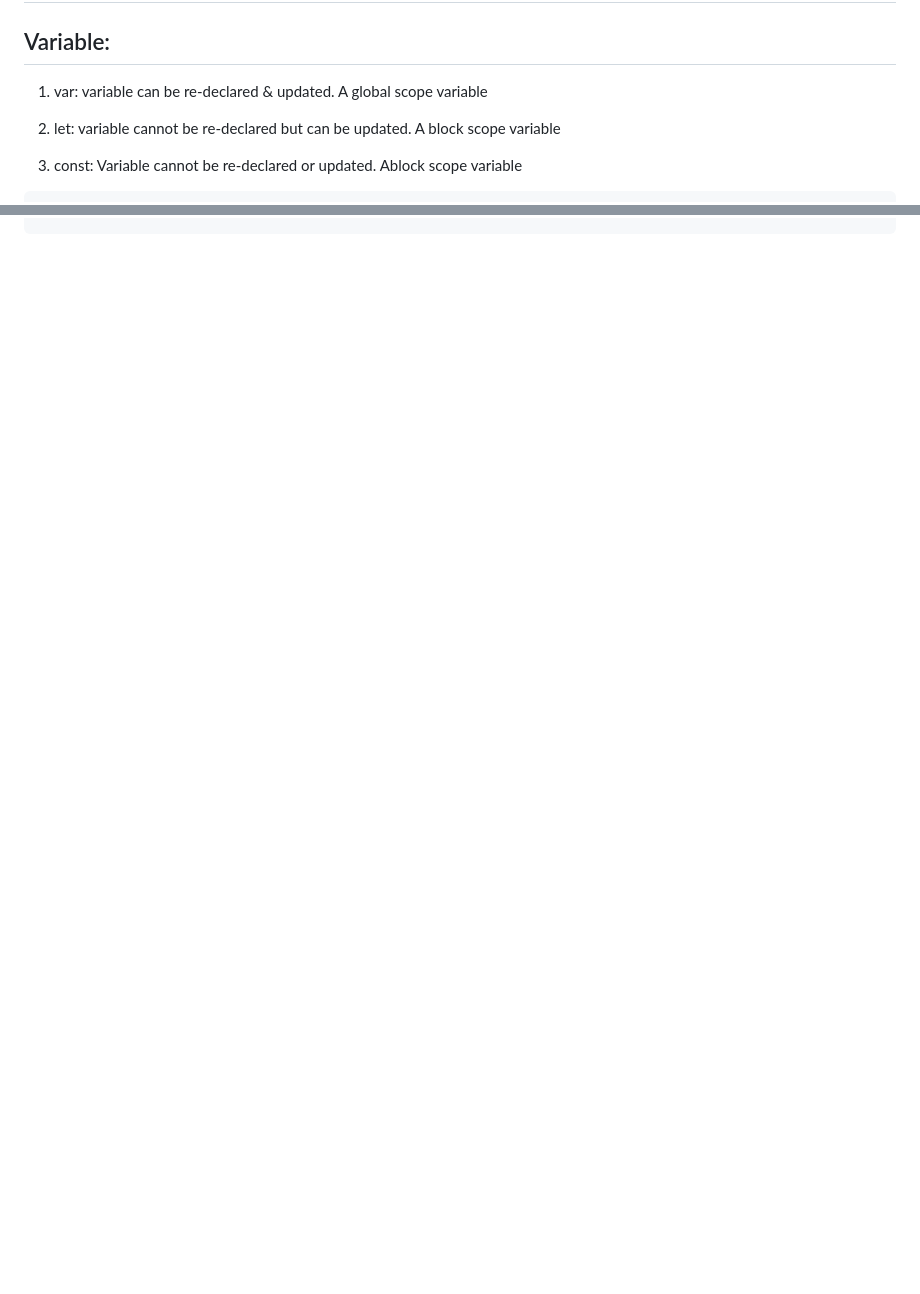
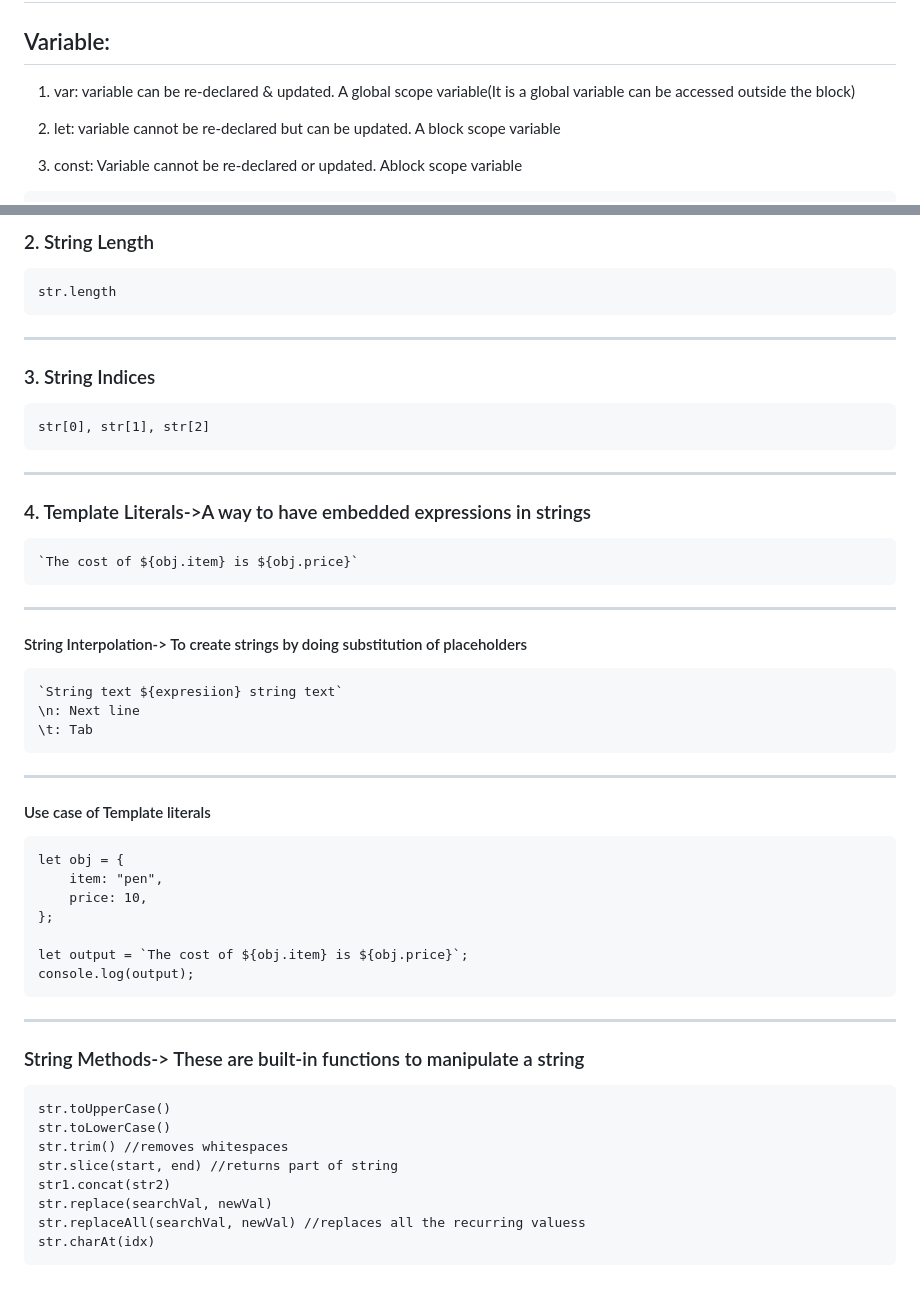
Before and after one commit to itspriyanshuks17/js_learning, a Markdown page: README.md, 2 parts joined by grey strips. GitHub-like rendering; blank space fills up the shorter version.

````diff
--- a/README.md
+++ b/README.md
@@ -1,7 +1,7 @@
 # JavaScript Tutorial
 
 ## Variable:
-1. var: variable can be re-declared & updated. A global scope variable
+1. var: variable can be re-declared & updated. A global scope variable(It is a global variable can be accessed outside the block)
 
 2. let: variable cannot be re-declared but can be updated. A block scope variable
 
@@ -178,0 +252,51 @@ let num = prompt("Enter a number"); //displays msg as well as takes the input
+### 2. String Length
+```
+str.length
+```
+----
+
+### 3. String Indices
+```
+str[0], str[1], str[2]
+```
+----
+
+### 4. Template Literals->A way to have embedded expressions in strings
+
+```
+`The cost of ${obj.item} is ${obj.price}`
+```
+----
+
+#### String Interpolation-> To create strings by doing substitution of placeholders
+
+```
+`String text ${expresiion} string text`
+\n: Next line
+\t: Tab
+```
+----
+
+#### Use case of Template literals
+```
+let obj = {
+    item: "pen",
+    price: 10,
+};
+
+let output = `The cost of ${obj.item} is ${obj.price}`;
+console.log(output);
+```
+----
+### String Methods-> These are built-in functions to manipulate a string
+
+```
+str.toUpperCase()
+str.toLowerCase()
+str.trim() //removes whitespaces
+str.slice(start, end) //returns part of string
+str1.concat(str2)
+str.replace(searchVal, newVal)
+str.replaceAll(searchVal, newVal) //replaces all the recurring valuess
+str.charAt(idx)
+```
````
Also changed, not shown: other parts of README.md (+77 -4 lines).
